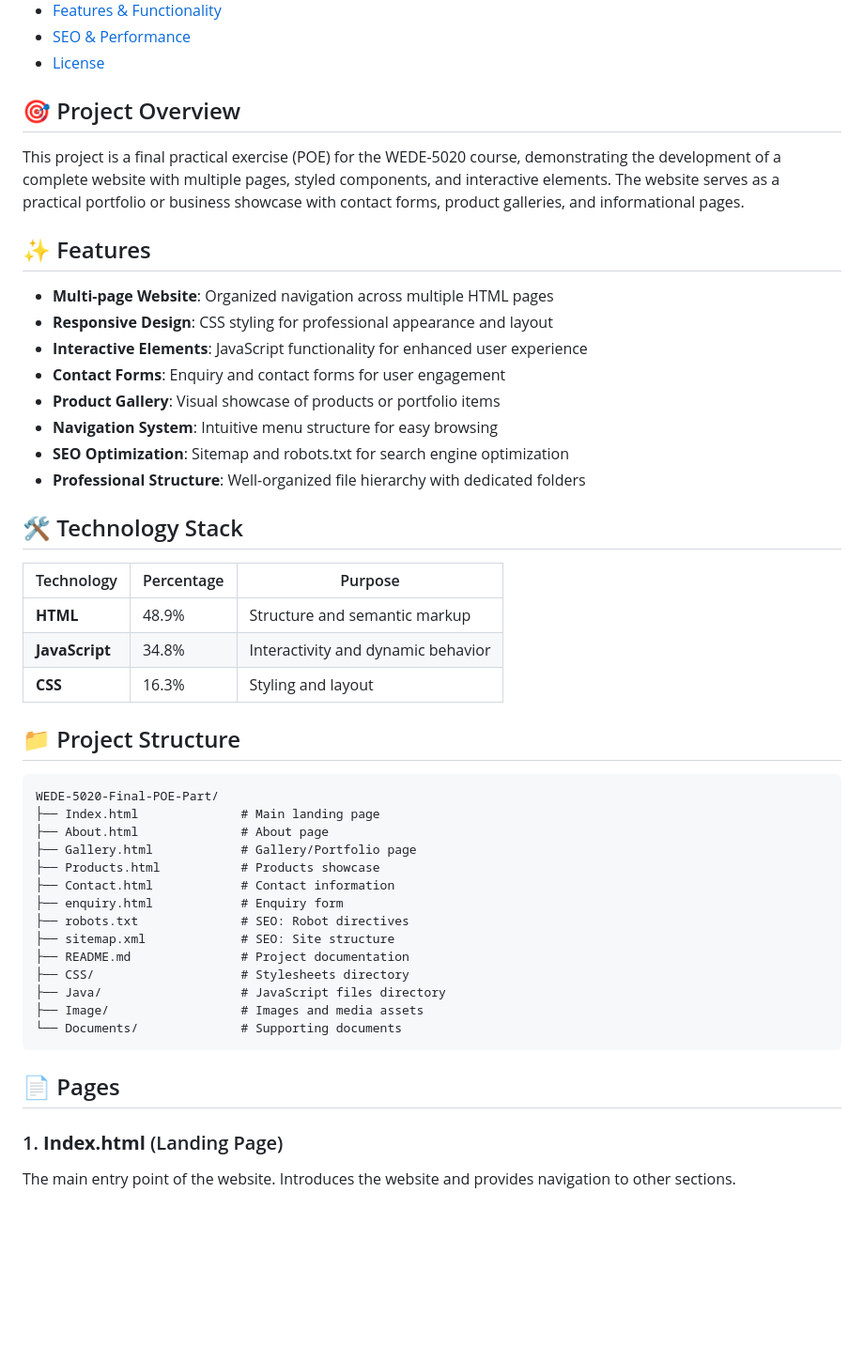
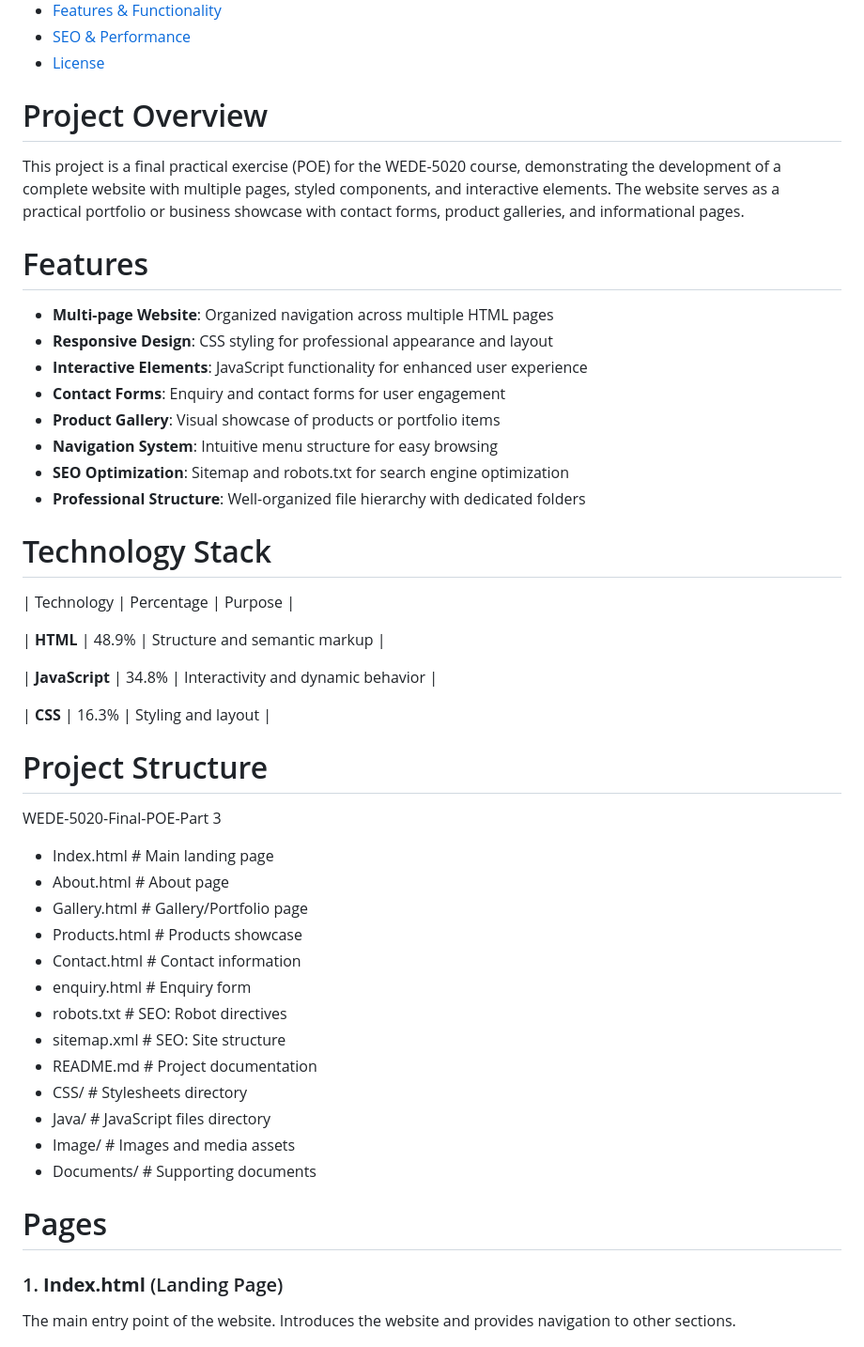
Before and after one commit to archiempendulo00-afk/WEDE-5020-Final-POE-Part, a Markdown page: README.md, the part around one of its changes. Shown at 94% size. GitHub-like rendering; blank space fills up the shorter version.

Commit message:
Refactor README structure and content
Updated README.md to improve formatting and content clarity.

````diff
--- a/README.md
+++ b/README.md
@@ -16,11 +16,11 @@ A comprehensive web development project showcasing a multi-page website built wi
 - [SEO & Performance](#seo--performance)
 - [License](#license)
 
-## 🎯 Project Overview
+# Project Overview
 
 This project is a final practical exercise (POE) for the WEDE-5020 course, demonstrating the development of a complete website with multiple pages, styled components, and interactive elements. The website serves as a practical portfolio or business showcase with contact forms, product galleries, and informational pages.
 
-## ✨ Features
+# Features
 
 - **Multi-page Website**: Organized navigation across multiple HTML pages
 - **Responsive Design**: CSS styling for professional appearance and layout
@@ -31,34 +31,34 @@ This project is a final practical exercise (POE) for the WEDE-5020 course, demon
 - **SEO Optimization**: Sitemap and robots.txt for search engine optimization
 - **Professional Structure**: Well-organized file hierarchy with dedicated folders
 
-## 🛠️ Technology Stack
+# Technology Stack
 
 | Technology | Percentage | Purpose |
-|-----------|-----------|---------|
+
 | **HTML** | 48.9% | Structure and semantic markup |
+
 | **JavaScript** | 34.8% | Interactivity and dynamic behavior |
+
 | **CSS** | 16.3% | Styling and layout |
 
-## 📁 Project Structure
+# Project Structure
 
-```
-WEDE-5020-Final-POE-Part/
-├── Index.html              # Main landing page
-├── About.html              # About page
-├── Gallery.html            # Gallery/Portfolio page
-├── Products.html           # Products showcase
-├── Contact.html            # Contact information
-├── enquiry.html            # Enquiry form
-├── robots.txt              # SEO: Robot directives
-├── sitemap.xml             # SEO: Site structure
-├── README.md               # Project documentation
-├── CSS/                    # Stylesheets directory
-├── Java/                   # JavaScript files directory
-├── Image/                  # Images and media assets
-└── Documents/              # Supporting documents
-```
+WEDE-5020-Final-POE-Part 3
+- Index.html              # Main landing page
+- About.html              # About page
+- Gallery.html            # Gallery/Portfolio page
+- Products.html           # Products showcase
+- Contact.html            # Contact information
+- enquiry.html            # Enquiry form
+- robots.txt              # SEO: Robot directives
+- sitemap.xml             # SEO: Site structure
+- README.md               # Project documentation
+- CSS/                    # Stylesheets directory
+- Java/                   # JavaScript files directory
+- Image/                  # Images and media assets
+- Documents/              # Supporting documents
 
-## 📄 Pages
+# Pages
 
 ### 1. **Index.html** (Landing Page)
 The main entry point of the website. Introduces the website and provides navigation to other sections.
````
Also changed, not shown: other parts of README.md (+27 -27 lines).
